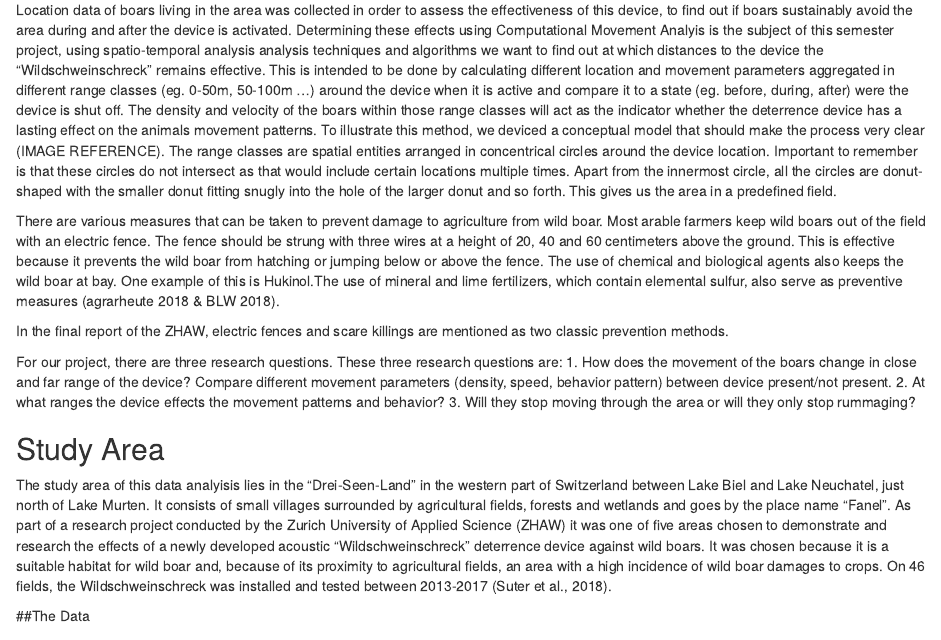
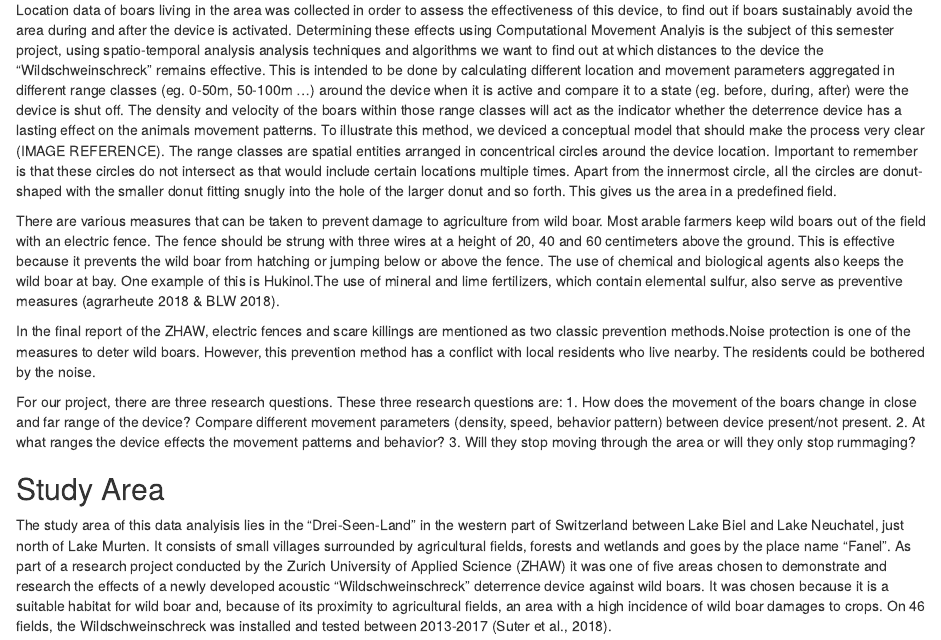
Before and after one commit to nic-steinm/cma_semester_project_steinmann_vakili, an R Markdown document (Semesterproject_report.Rmd): the page in a window 1100 px wide, from 660 px down. Rendered offline with R 4.5, knitr and Pandoc, with nearby package versions; some code elsewhere in the file could not run offline.

```diff
--- a/Semesterproject_report.Rmd
+++ b/Semesterproject_report.Rmd
@@ -39,7 +39,7 @@
 
 There are various measures that can be taken to prevent damage to agriculture from wild boar. Most arable farmers keep wild boars out of the field with an electric fence. The fence should be strung with three wires at a height of 20, 40 and 60 centimeters above the ground. This is effective because it prevents the wild boar from hatching or jumping below or above the fence. The use of chemical and biological agents also keeps the wild boar at bay. One example of this is Hukinol.The use of mineral and lime fertilizers, which contain elemental sulfur, also serve as preventive measures (agrarheute 2018 & BLW 2018).
 
-In the final report of the ZHAW, electric fences and scare killings are mentioned as two classic prevention methods.
+In the final report of the ZHAW, electric fences and scare killings are mentioned as two classic prevention methods.Noise protection is one of the measures to deter wild boars. However, this prevention method has a conflict with local residents who live nearby. The residents could be bothered by the noise.
 
 For our project, there are three research questions. These three research questions are:
 1. How does the movement of the boars change in close and far range of the device? Compare different movement parameters (density, speed, behavior pattern) between device present/not present.
```
